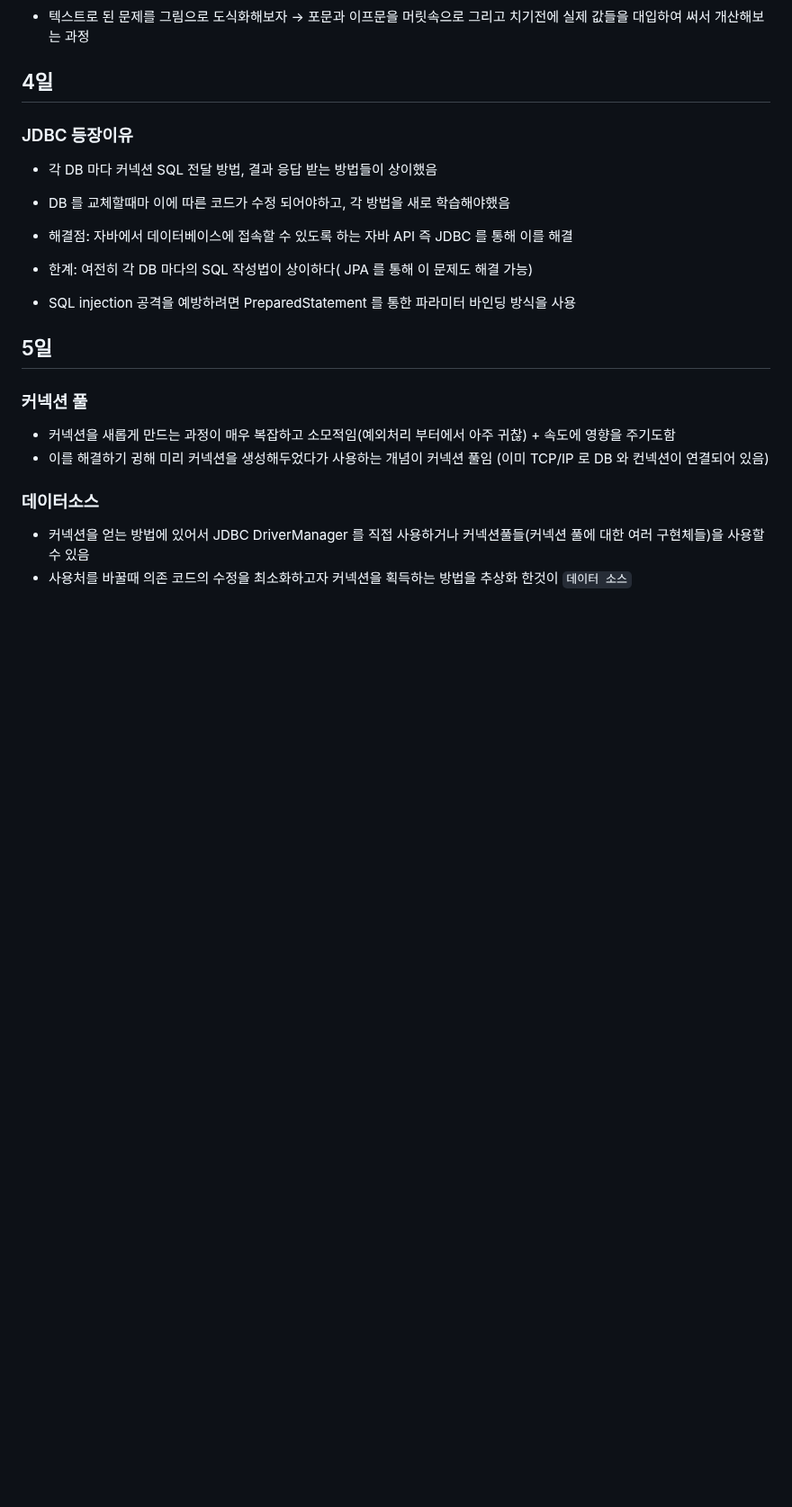
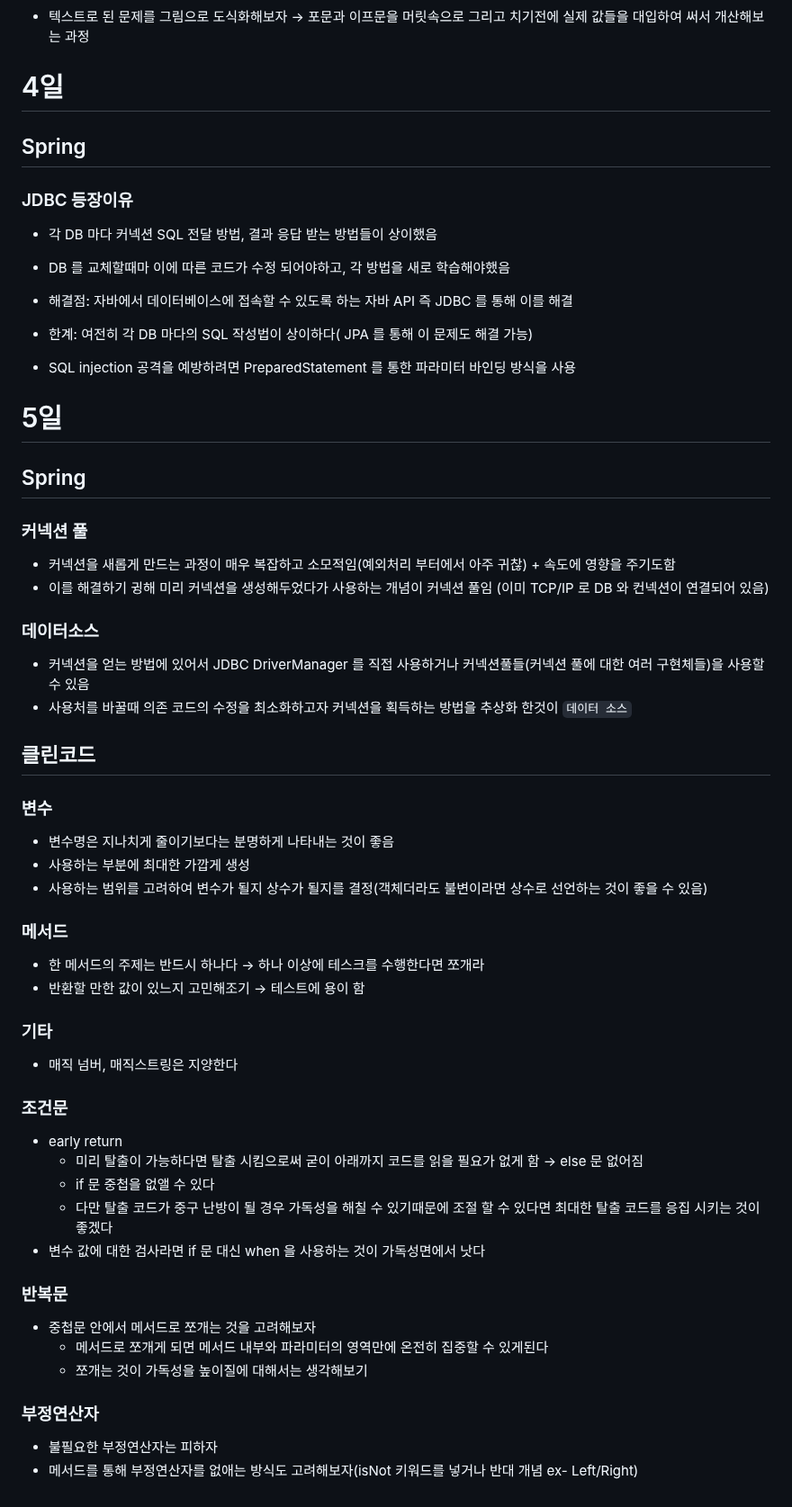
Before and after one commit to shim506/shim506.github.io, a Markdown page: 3/README.md, the part around one of its changes. Shown at 90% size. GitHub-like rendering; blank space fills up the shorter version.

Commit message:
리펙토링 참고 사항

```diff
--- a/3/README.md
+++ b/3/README.md
@@ -29,7 +29,8 @@
 
 - 텍스트로 된 문제를 그림으로 도식화해보자 -> 포문과 이프문을 머릿속으로 그리고 치기전에 실제 값들을 대입하여 써서 개산해보는 과정
 
-## 4일
+# 4일
+## Spring
 ### JDBC 등장이유
 - 각 DB 마다 커넥션 SQL 전달 방법, 결과 응답 받는 방법들이 상이했음
 - DB 를 교체할때마 이에 따른 코드가 수정 되어야하고, 각 방법을 새로 학습해야했음
@@ -38,7 +39,8 @@
 
 - SQL injection 공격을 예방하려면 PreparedStatement 를 통한 파라미터 바인딩 방식을 사용
 
-## 5일
+# 5일
+## Spring
 ### 커넥션 풀
 - 커넥션을 새롭게 만드는 과정이 매우 복잡하고 소모적임(예외처리 부터에서 아주 귀찮) + 속도에 영향을 주기도함
 - 이를 해결하기 귕해 미리 커넥션을 생성해두었다가 사용하는 개념이 커넥션 풀임 (이미 TCP/IP 로 DB 와 컨넥션이 연결되어 있음)
@@ -46,3 +48,33 @@
 ### 데이터소스
 - 커넥션을 얻는 방법에 있어서 JDBC DriverManager 를 직접 사용하거나 커넥션풀들(커넥션 풀에 대한 여러 구현체들)을 사용할 수 있음
 - 사용처를 바꿀때 의존 코드의 수정을 최소화하고자 커넥션을 획득하는 방법을 추상화 한것이 `데이터 소스`
+
+
+## 클린코드
+### 변수
+- 변수명은 지나치게 줄이기보다는 분명하게 나타내는 것이 좋음
+- 사용하는 부분에 최대한 가깝게 생성
+- 사용하는 범위를 고려하여 변수가 될지 상수가 될지를 결정(객체더라도 불변이라면 상수로 선언하는 것이 좋을 수 있음)
+
+### 메서드
+- 한 메서드의 주제는 반드시 하나다 -> 하나 이상에 테스크를 수행한다면 쪼개라
+- 반환할 만한 값이 있느지 고민해조기 -> 테스트에 용이 함
+
+### 기타
+- 매직 넘버, 매직스트링은 지양한다
+
+### 조건문
+- early return
+  - 미리 탈출이 가능하다면 탈출 시킴으로써 굳이 아래까지 코드를 읽을 필요가 없게 함 -> else 문 없어짐
+  - if 문 중첩을 없앨 수 있다
+  - 다만 탈출 코드가 중구 난방이 될 경우 가독성을 해칠 수 있기때문에 조절 할 수 있다면 최대한 탈출 코드를 응집 시키는 것이 좋겠다
+- 변수 값에 대한 검사라면 if 문 대신 when 을 사용하는 것이 가독성면에서 낫다
+
+### 반복문
+- 중첩문 안에서 메서드로 쪼개는 것을 고려해보자
+  - 메서드로 쪼개게 되면 메서드 내부와 파라미터의 영역만에 온전히 집중할 수 있게된다
+  - 쪼개는 것이 가독성을 높이질에 대해서는 생각해보기
+
+### 부정연산자
+- 불필요한 부정연산자는 피하자
+- 메서드를 통해 부정연산자를 없애는 방식도 고려해보자(isNot 키워드를 넣거나 반대 개념 ex- Left/Right)
```
Also changed, not shown: other parts of 3/README.md (+2 -2 lines).
